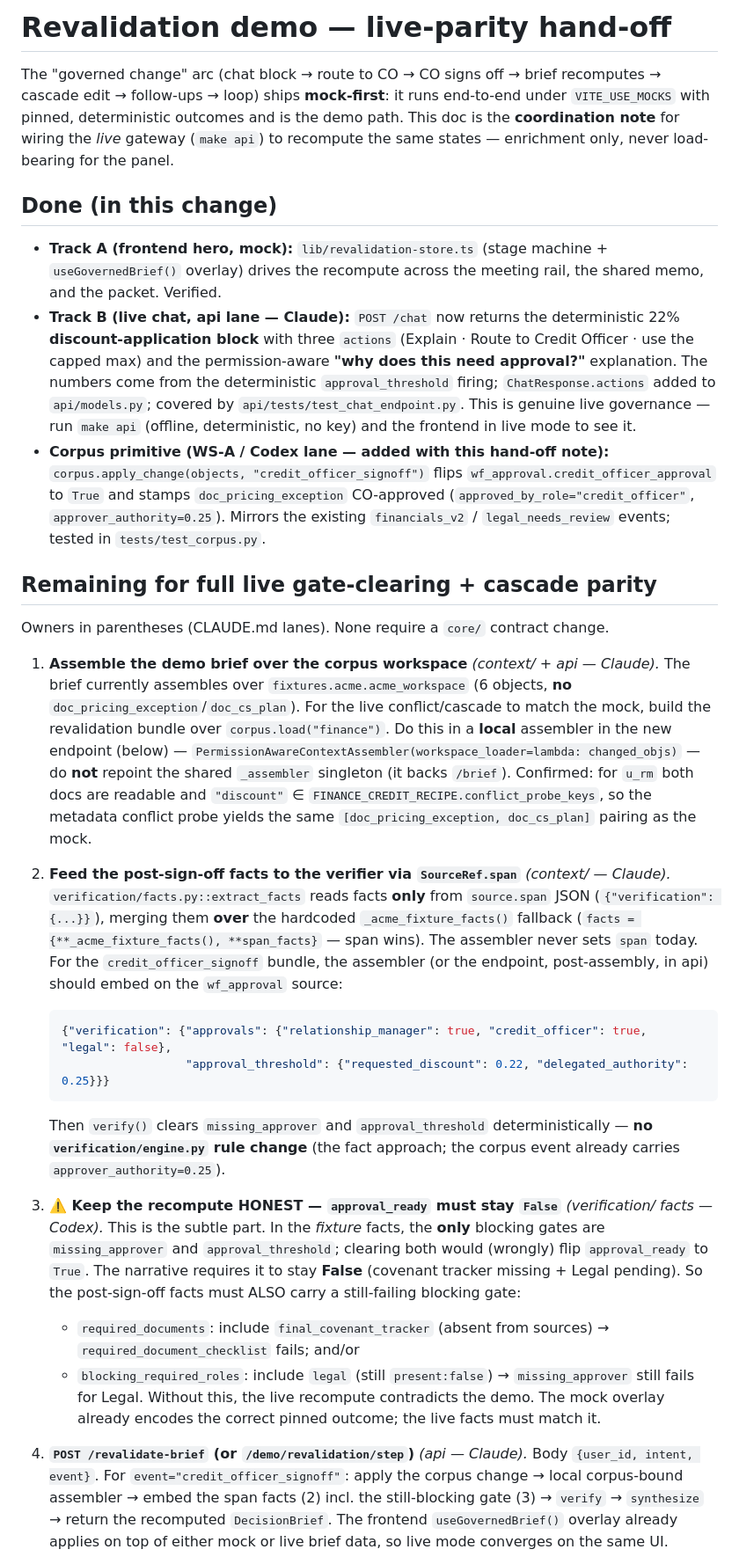
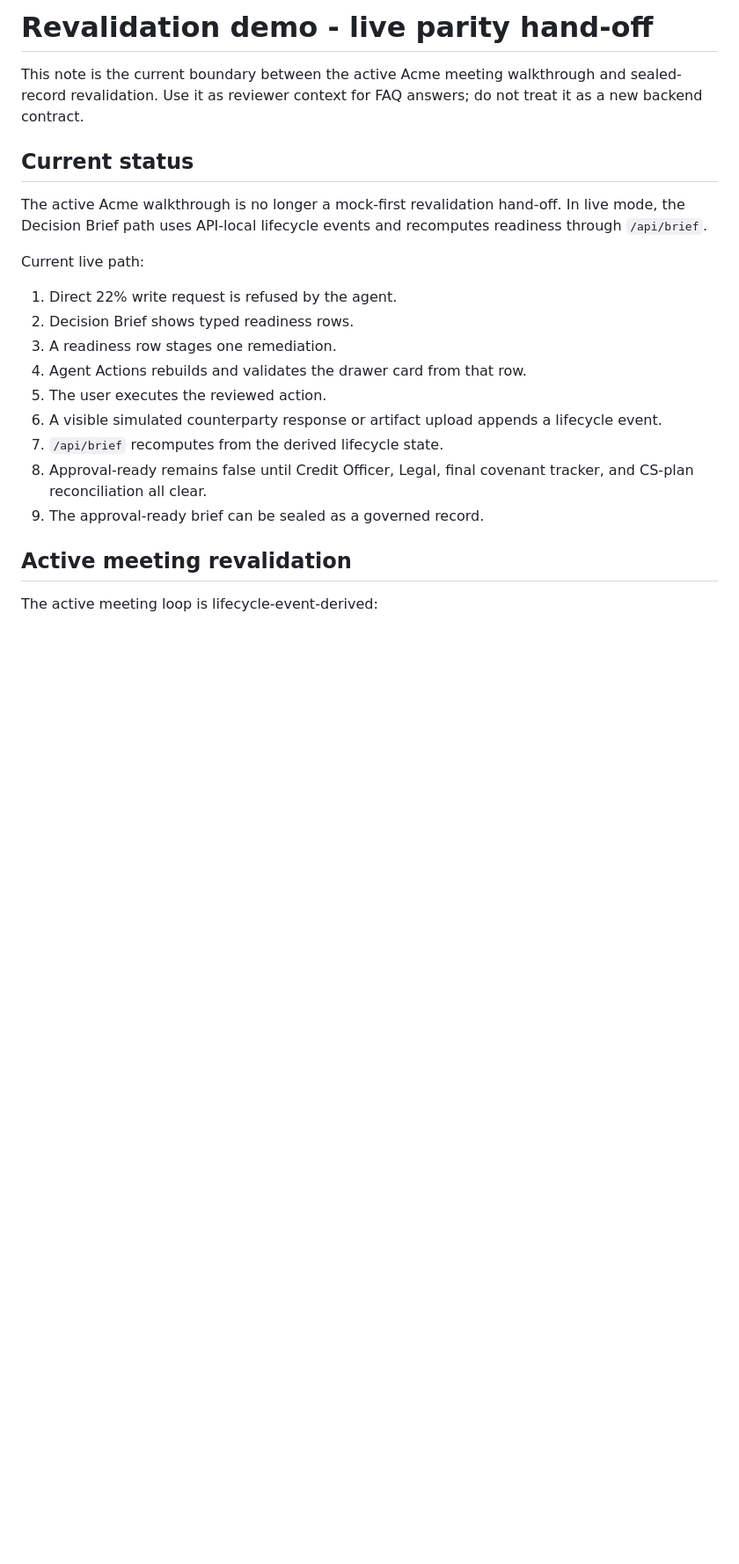
Before and after one commit to WillLewis/orchestration, a Markdown page: docs/REVALIDATION_LIVE_PARITY_HANDOFF.md, the part around one of its changes. Shown at 88% size. Rendered like a GitHub page; blank space fills up the shorter version.

Commit message:
edit workstream e edits

````diff
--- a/docs/REVALIDATION_LIVE_PARITY_HANDOFF.md
+++ b/docs/REVALIDATION_LIVE_PARITY_HANDOFF.md
@@ -1,64 +1,28 @@
-# Revalidation demo — live-parity hand-off
+# Revalidation demo - live parity hand-off
 
-The "governed change" arc (chat block → route to CO → CO signs off → brief recomputes → cascade edit →
-follow-ups → loop) ships **mock-first**: it runs end-to-end under `VITE_USE_MOCKS` with pinned,
-deterministic outcomes and is the demo path. This doc is the **coordination note** for wiring the *live*
-gateway (`make api`) to recompute the same states — enrichment only, never load-bearing for the panel.
+This note is the current boundary between the active Acme meeting walkthrough and sealed-record
+revalidation. Use it as reviewer context for FAQ answers; do not treat it as a new backend
+contract.
 
-## Done (in this change)
-- **Track A (frontend hero, mock):** `lib/revalidation-store.ts` (stage machine + `useGovernedBrief()`
-  overlay) drives the recompute across the meeting rail, the shared memo, and the packet. Verified.
-- **Track B (live chat, api lane — Claude):** `POST /chat` now returns the deterministic 22%
-  **discount-application block** with three `actions` (Explain · Route to Credit Officer · use the capped
-  max) and the permission-aware **"why does this need approval?"** explanation. The numbers come from the
-  deterministic `approval_threshold` firing; `ChatResponse.actions` added to `api/models.py`; covered by
-  `api/tests/test_chat_endpoint.py`. This is genuine live governance — run `make api` (offline,
-  deterministic, no key) and the frontend in live mode to see it.
-- **Corpus primitive (WS-A / Codex lane — added with this hand-off note):**
-  `corpus.apply_change(objects, "credit_officer_signoff")` flips `wf_approval.credit_officer_approval` to
-  `True` and stamps `doc_pricing_exception` CO-approved (`approved_by_role="credit_officer"`,
-  `approver_authority=0.25`). Mirrors the existing `financials_v2` / `legal_needs_review` events; tested in
-  `tests/test_corpus.py`.
+## Current status
 
-## Remaining for full live gate-clearing + cascade parity
-Owners in parentheses (CLAUDE.md lanes). None require a `core/` contract change.
+The active Acme walkthrough is no longer a mock-first revalidation hand-off. In live mode, the
+Decision Brief path uses API-local lifecycle events and recomputes readiness through `/api/brief`.
 
-1. **Assemble the demo brief over the corpus workspace** *(context/ + api — Claude).* The brief currently
-   assembles over `fixtures.acme.acme_workspace` (6 objects, **no** `doc_pricing_exception`/`doc_cs_plan`).
-   For the live conflict/cascade to match the mock, build the revalidation bundle over
-   `corpus.load("finance")`. Do this in a **local** assembler in the new endpoint (below) —
-   `PermissionAwareContextAssembler(workspace_loader=lambda: changed_objs)` — do **not** repoint the shared
-   `_assembler` singleton (it backs `/brief`). Confirmed: for `u_rm` both docs are readable and `"discount"`
-   ∈ `FINANCE_CREDIT_RECIPE.conflict_probe_keys`, so the metadata conflict probe yields the same
-   `[doc_pricing_exception, doc_cs_plan]` pairing as the mock.
+Current live path:
 
-2. **Feed the post-sign-off facts to the verifier via `SourceRef.span`** *(context/ — Claude).*
-   `verification/facts.py::extract_facts` reads facts **only** from `source.span` JSON
-   (`{"verification": {...}}`), merging them **over** the hardcoded `_acme_fixture_facts()` fallback
-   (`facts = {**_acme_fixture_facts(), **span_facts}` — span wins). The assembler never sets `span` today.
-   For the `credit_officer_signoff` bundle, the assembler (or the endpoint, post-assembly, in api) should
-   embed on the `wf_approval` source:
-   ```json
-   {"verification": {"approvals": {"relationship_manager": true, "credit_officer": true, "legal": false},
-                     "approval_threshold": {"requested_discount": 0.22, "delegated_authority": 0.25}}}
-   ```
-   Then `verify()` clears `missing_approver` and `approval_threshold` deterministically — **no
-   `verification/engine.py` rule change** (the fact approach; the corpus event already carries
-   `approver_authority=0.25`).
+1. Direct 22% write request is refused by the agent.
+2. Decision Brief shows typed readiness rows.
+3. A readiness row stages one remediation.
+4. Agent Actions rebuilds and validates the drawer card from that row.
+5. The user executes the reviewed action.
+6. A visible simulated counterparty response or artifact upload appends a lifecycle event.
+7. `/api/brief` recomputes from the derived lifecycle state.
+8. Approval-ready remains false until Credit Officer, Legal, final covenant tracker, and CS-plan
+   reconciliation all clear.
+9. The approval-ready brief can be sealed as a governed record.
 
-3. **⚠️ Keep the recompute HONEST — `approval_ready` must stay `False`** *(verification/ facts — Codex).*
-   This is the subtle part. In the *fixture* facts, the **only** blocking gates are `missing_approver` and
-   `approval_threshold`; clearing both would (wrongly) flip `approval_ready` to `True`. The narrative
-   requires it to stay **False** (covenant tracker missing + Legal pending). So the post-sign-off facts
-   must ALSO carry a still-failing blocking gate:
-   - `required_documents`: include `final_covenant_tracker` (absent from sources) → `required_document_checklist` fails; and/or
-   - `blocking_required_roles`: include `legal` (still `present:false`) → `missing_approver` still fails for Legal.
-   Without this, the live recompute contradicts the demo. The mock overlay already encodes the correct
-   pinned outcome; the live facts must match it.
+## Active meeting revalidation
 
-4. **`POST /revalidate-brief` (or `/demo/revalidation/step`)** *(api — Claude).* Body `{user_id, intent,
-   event}`. For `event="credit_officer_signoff"`: apply the corpus change → local corpus-bound assembler →
-   embed the span facts (2) incl. the still-blocking gate (3) → `verify` → `synthesize` → return the
-   recomputed `DecisionBrief`. The frontend `useGovernedBrief()` overlay already applies on top of either
-   mock or live brief data, so live mode converges on the same UI.
+The active meeting loop is lifecycle-event-derived:
 
````
Also changed, not shown: other parts of docs/REVALIDATION_LIVE_PARITY_HANDOFF.md (+63 -14 lines), docs/ACTION_LIFECYCLE.md (+9 -7 lines), docs/DEMO_BEATS_APPLY_DISCOUNT_TO_SEAL.md (+4 -2 lines).
